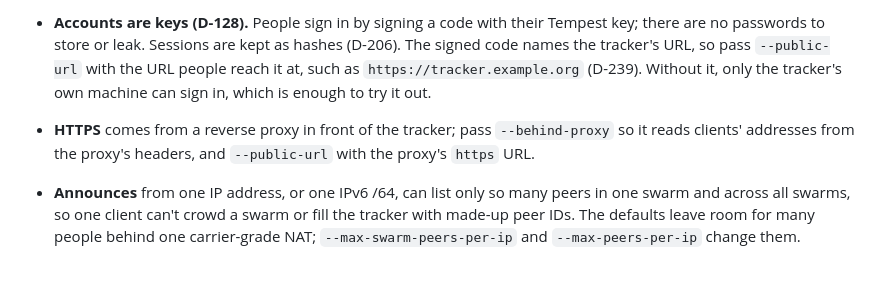
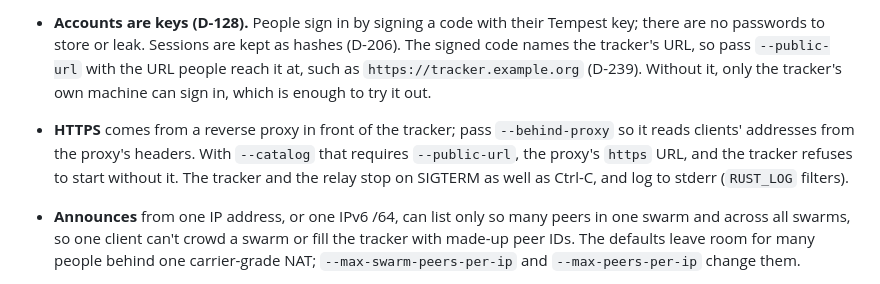
Before and after one commit to gregorybchris/tempest, a Markdown page: specs/tracker.md, the part around the change. Drawn GitHub-style.

```diff
--- a/specs/tracker.md
+++ b/specs/tracker.md
@@ -28,7 +28,7 @@ The catalog's default categories follow this list; `--category` replaces them.
 
 - **Listing is opt-in (D-129).** A bundle appears only when its sharer publishes it, with `tempest share --publish` or `tempest publish`, and only once the tracker has fetched its manifest from a peer sharing it (D-207). A listing whose manifest the tracker can't fetch for three days is dropped until its sharer announces it again (`--pending-hours`). Publishers can edit and unpublish their listings.
 - **Accounts are keys (D-128).** People sign in by signing a code with their Tempest key; there are no passwords to store or leak. Sessions are kept as hashes (D-206). The signed code names the tracker's URL, so pass `--public-url` with the URL people reach it at, such as `https://tracker.example.org` (D-239). Without it, only the tracker's own machine can sign in, which is enough to try it out.
-- **HTTPS** comes from a reverse proxy in front of the tracker; pass `--behind-proxy` so it reads clients' addresses from the proxy's headers, and `--public-url` with the proxy's `https` URL.
+- **HTTPS** comes from a reverse proxy in front of the tracker; pass `--behind-proxy` so it reads clients' addresses from the proxy's headers. With `--catalog` that requires `--public-url`, the proxy's `https` URL, and the tracker refuses to start without it. The tracker and the relay stop on SIGTERM as well as Ctrl-C, and log to stderr (`RUST_LOG` filters).
 - **Announces** from one IP address, or one IPv6 /64, can list only so many peers in one swarm and across all swarms, so one client can't crowd a swarm or fill the tracker with made-up peer IDs. The defaults leave room for many people behind one carrier-grade NAT; `--max-swarm-peers-per-ip` and `--max-peers-per-ip` change them.
 - **Connections** are capped, and a client must send each request's headers and finish the request within time limits, so slow clients can't hold connections open ([`tempest-http`](../crates/http/src/lib.rs)).
 - **Rate limits:** the catalog limits each client IP (an IPv6 /64) per action: asking for sign-in codes, signing in and polling, browsing and searching, publishing new bundles, editing, voting, commenting, reporting, and counted downloads. Each allows a burst, then one request per interval; requests over it get `rate_limited` with `retry_after_secs`, except that an announce over the publish or download limit still succeeds but lists or counts nothing. One IP also holds only a few sign-in codes at once. The defaults are in [`limits.rs`](../crates/tracker/src/limits.rs); `--catalog-limit` and `--challenges-per-ip` change them.
```
Also changed, not shown: specs/development.md (+3 -3 lines).
